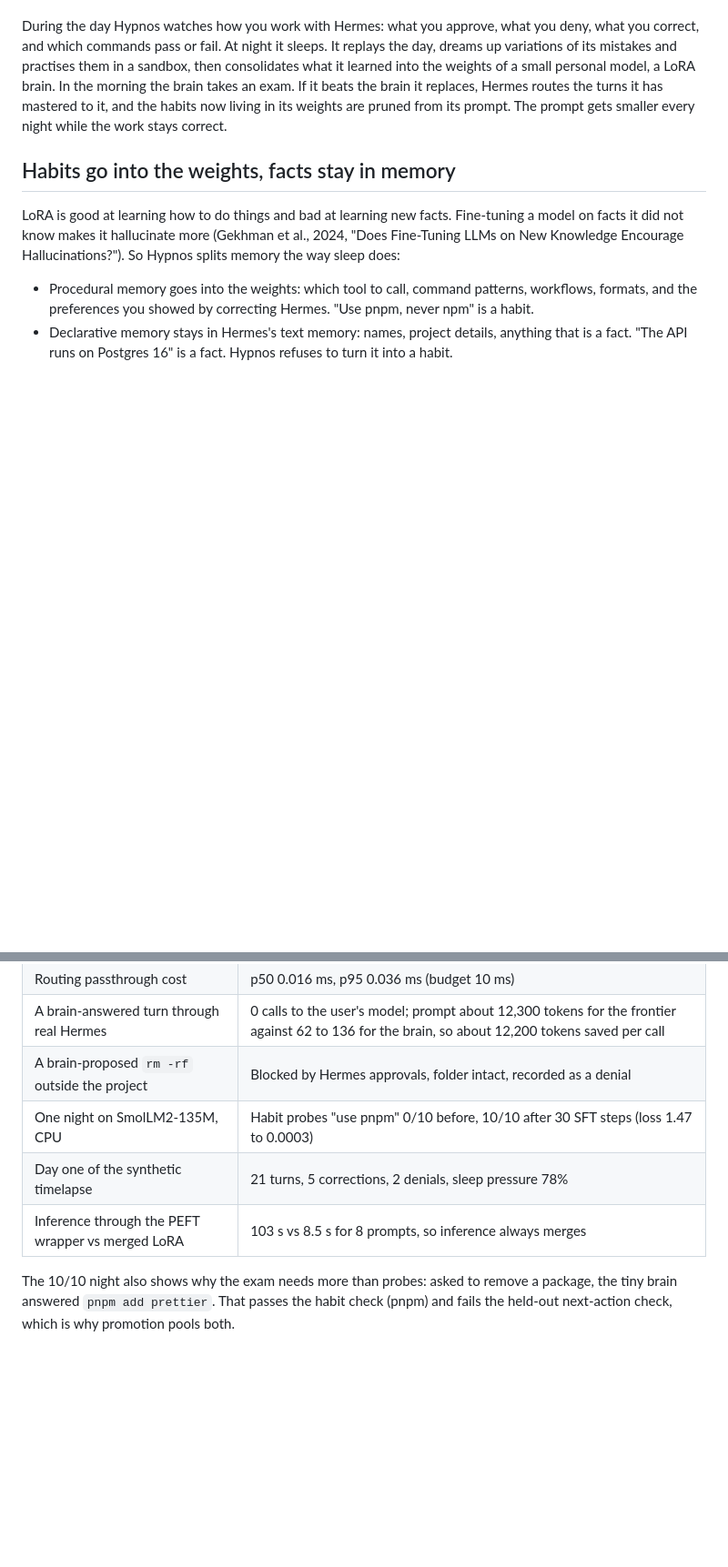
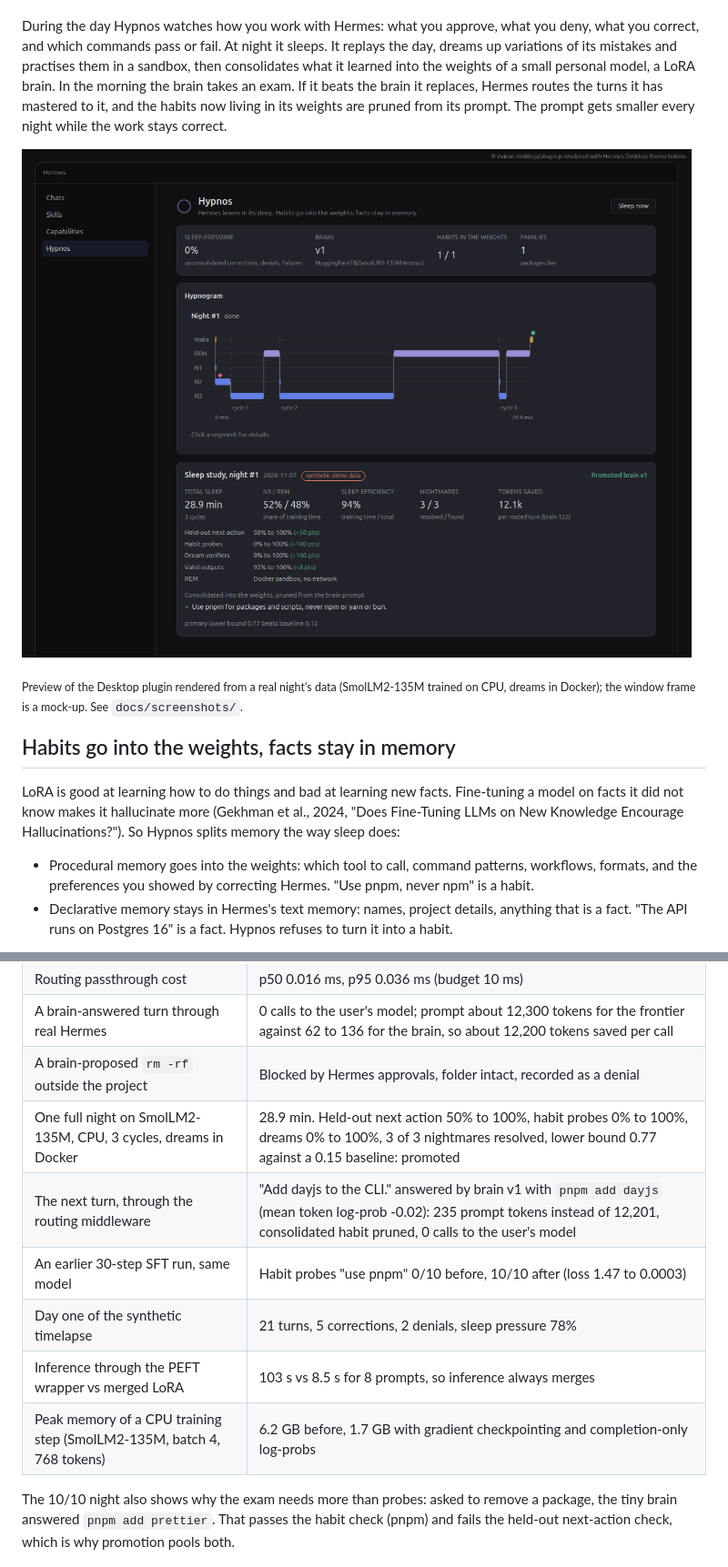
Before and after one commit to 0xNoramiya/hypnos, a Markdown page: README.md, 2 parts joined by grey strips. Shown at 91% size. Drawn GitHub-style; pictures changed too: docs/screenshots/preview-report-dark.png (added); blank space fills up the shorter version.

```diff
--- a/README.md
+++ b/README.md
@@ -11,7 +11,9 @@ personal model, a LoRA brain. In the morning the brain takes an exam. If it beat
 Hermes routes the turns it has mastered to it, and the habits now living in its weights are pruned from its
 prompt. The prompt gets smaller every night while the work stays correct.
 
-<!-- screenshot: docs/screenshots/report.png -->
+![The Hypnos morning report after a real night: hypnogram, sleep study, exam deltas, the habit moved into the weights](docs/screenshots/preview-report-dark.png)
+
+<sub>Preview of the Desktop plugin rendered from a real night's data (SmolLM2-135M trained on CPU, dreams in Docker); the window frame is a mock-up. See `docs/screenshots/`.</sub>
 
 ## Habits go into the weights, facts stay in memory
 
@@ -220,9 +222,12 @@ real run, not from a mock.
 | Routing passthrough cost | p50 0.016 ms, p95 0.036 ms (budget 10 ms) |
 | A brain-answered turn through real Hermes | 0 calls to the user's model; prompt about 12,300 tokens for the frontier against 62 to 136 for the brain, so about 12,200 tokens saved per call |
 | A brain-proposed `rm -rf` outside the project | Blocked by Hermes approvals, folder intact, recorded as a denial |
-| One night on SmolLM2-135M, CPU | Habit probes "use pnpm" 0/10 before, 10/10 after 30 SFT steps (loss 1.47 to 0.0003) |
+| One full night on SmolLM2-135M, CPU, 3 cycles, dreams in Docker | 28.9 min. Held-out next action 50% to 100%, habit probes 0% to 100%, dreams 0% to 100%, 3 of 3 nightmares resolved, lower bound 0.77 against a 0.15 baseline: promoted |
+| The next turn, through the routing middleware | "Add dayjs to the CLI." answered by brain v1 with `pnpm add dayjs` (mean token log-prob -0.02): 235 prompt tokens instead of 12,201, consolidated habit pruned, 0 calls to the user's model |
+| An earlier 30-step SFT run, same model | Habit probes "use pnpm" 0/10 before, 10/10 after (loss 1.47 to 0.0003) |
 | Day one of the synthetic timelapse | 21 turns, 5 corrections, 2 denials, sleep pressure 78% |
 | Inference through the PEFT wrapper vs merged LoRA | 103 s vs 8.5 s for 8 prompts, so inference always merges |
+| Peak memory of a CPU training step (SmolLM2-135M, batch 4, 768 tokens) | 6.2 GB before, 1.7 GB with gradient checkpointing and completion-only log-probs |
 
 The 10/10 night also shows why the exam needs more than probes: asked to remove a package, the tiny brain
 answered `pnpm add prettier`. That passes the habit check (pnpm) and fails the held-out next-action check,
```
Also changed, not shown: docs/screenshots/preview-reply-badge.png (added), docs/screenshots/preview-report-light.png (added), 2 other files.
